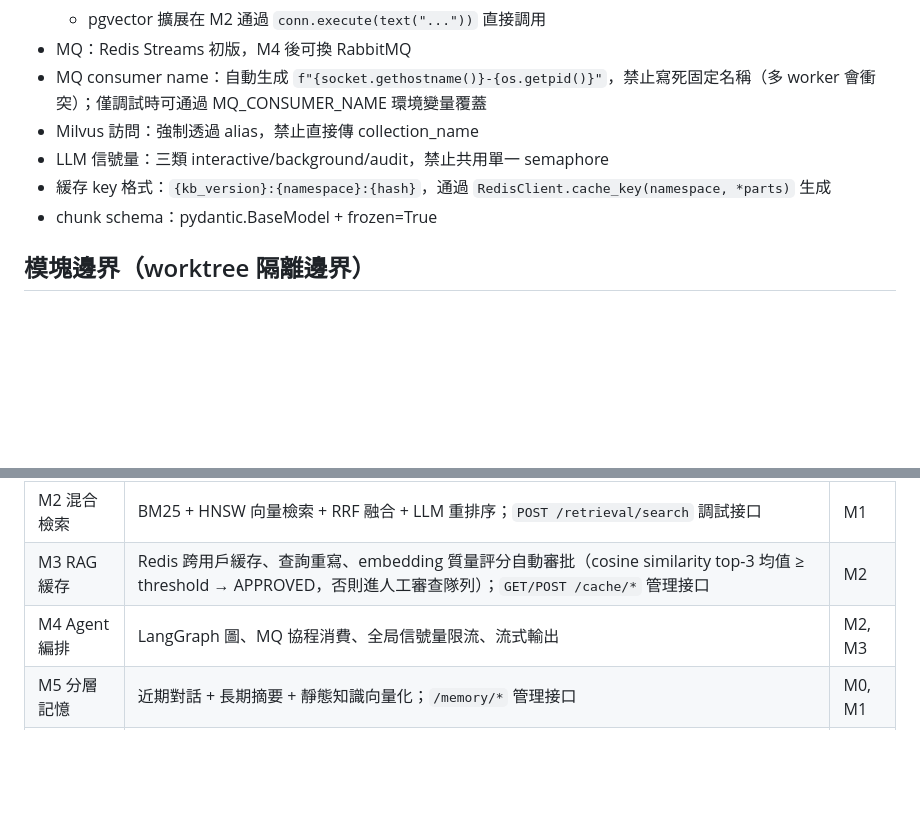
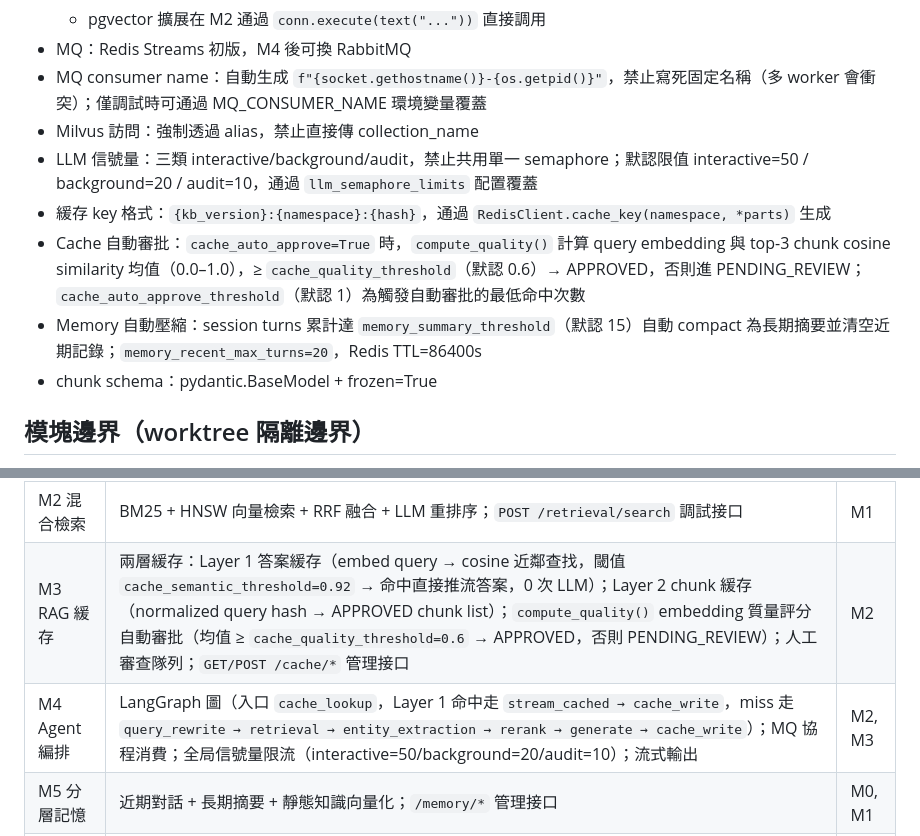
Before and after one commit to Muyuan-Zhang/doc-agent, a Markdown page: CLAUDE.md, 2 parts joined by grey strips. Drawn GitHub-style; blank space fills up the shorter version.

Commit message:
docs: update CLAUDE.md with accurate config values and graph topology
- Clarify cache auto-approve: quality_threshold=0.6 (cosine mean),
  auto_approve_threshold=1 (min hit count before scoring)
- Add memory compaction params: summary_threshold=15, max_turns=20, TTL=86400s
- Fix M4 graph path: retrieval → entity_extraction → rerank (was missing entity_extraction)
- Fix M3 description: cache_quality_threshold replaces stale auto_approve_threshold wording

```diff
--- a/CLAUDE.md
+++ b/CLAUDE.md
@@ -13,8 +13,10 @@
 - MQ：Redis Streams 初版，M4 後可換 RabbitMQ
 - MQ consumer name：自動生成 `f"{socket.gethostname()}-{os.getpid()}"`，禁止寫死固定名稱（多 worker 會衝突）；僅調試時可通過 MQ_CONSUMER_NAME 環境變量覆蓋
 - Milvus 訪問：強制透過 alias，禁止直接傳 collection_name
-- LLM 信號量：三類 interactive/background/audit，禁止共用單一 semaphore
+- LLM 信號量：三類 interactive/background/audit，禁止共用單一 semaphore；默認限值 interactive=50 / background=20 / audit=10，通過 `llm_semaphore_limits` 配置覆蓋
 - 緩存 key 格式：`{kb_version}:{namespace}:{hash}`，通過 `RedisClient.cache_key(namespace, *parts)` 生成
+- Cache 自動審批：`cache_auto_approve=True` 時，`compute_quality()` 計算 query embedding 與 top-3 chunk cosine similarity 均值（0.0–1.0），≥ `cache_quality_threshold`（默認 0.6）→ APPROVED，否則進 PENDING_REVIEW；`cache_auto_approve_threshold`（默認 1）為觸發自動審批的最低命中次數
+- Memory 自動壓縮：session turns 累計達 `memory_summary_threshold`（默認 15）自動 compact 為長期摘要並清空近期記錄；`memory_recent_max_turns=20`，Redis TTL=86400s
 - chunk schema：pydantic.BaseModel + frozen=True
 
 ## 模塊邊界（worktree 隔離邊界）
@@ -32,8 +34,8 @@
 | M0 基礎設施 | FastAPI 骨架、配置、DB 連接（PostgreSQL/Redis/Milvus）、日誌、異常處理 | 無 |
 | M1 知識庫 | 文檔解析（pdf/txt）、清洗、去重、分塊、向量化、HNSW 索引、線上更新 | M0 |
 | M2 混合檢索 | BM25 + HNSW 向量檢索 + RRF 融合 + LLM 重排序；`POST /retrieval/search` 調試接口 | M1 |
-| M3 RAG 緩存 | Redis 跨用戶緩存、查詢重寫、embedding 質量評分自動審批（cosine similarity top-3 均值 ≥ threshold → APPROVED，否則進人工審查隊列）；`GET/POST /cache/*` 管理接口 | M2 |
-| M4 Agent 編排 | LangGraph 圖、MQ 協程消費、全局信號量限流、流式輸出 | M2, M3 |
+| M3 RAG 緩存 | 兩層緩存：Layer 1 答案緩存（embed query → cosine 近鄰查找，閾值 `cache_semantic_threshold=0.92` → 命中直接推流答案，0 次 LLM）；Layer 2 chunk 緩存（normalized query hash → APPROVED chunk list）；`compute_quality()` embedding 質量評分自動審批（均值 ≥ `cache_quality_threshold=0.6` → APPROVED，否則 PENDING_REVIEW）；人工審查隊列；`GET/POST /cache/*` 管理接口 | M2 |
+| M4 Agent 編排 | LangGraph 圖（入口 `cache_lookup`，Layer 1 命中走 `stream_cached → cache_write`，miss 走 `query_rewrite → retrieval → entity_extraction → rerank → generate → cache_write`）；MQ 協程消費；全局信號量限流（interactive=50/background=20/audit=10）；流式輸出 | M2, M3 |
 | M5 分層記憶 | 近期對話 + 長期摘要 + 靜態知識向量化；`/memory/*` 管理接口 | M0, M1 |
 | M6 一致性 | 知識庫更新 → Redis 緩存失效/重算 | M1, M3 |
 | M7 Skill 封裝 | 問答 / 工作總結封裝為可編排 Skill | M4 |
```
